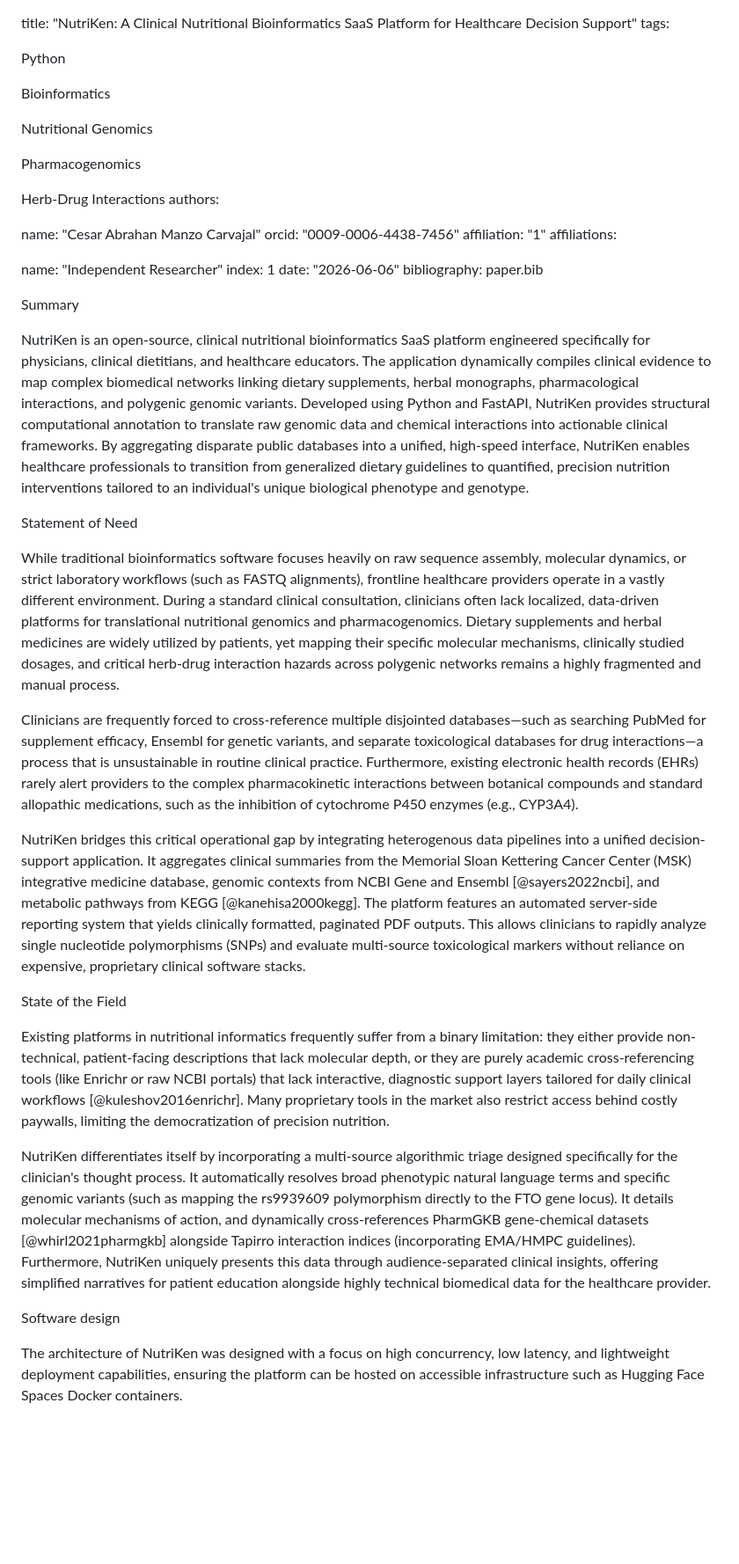
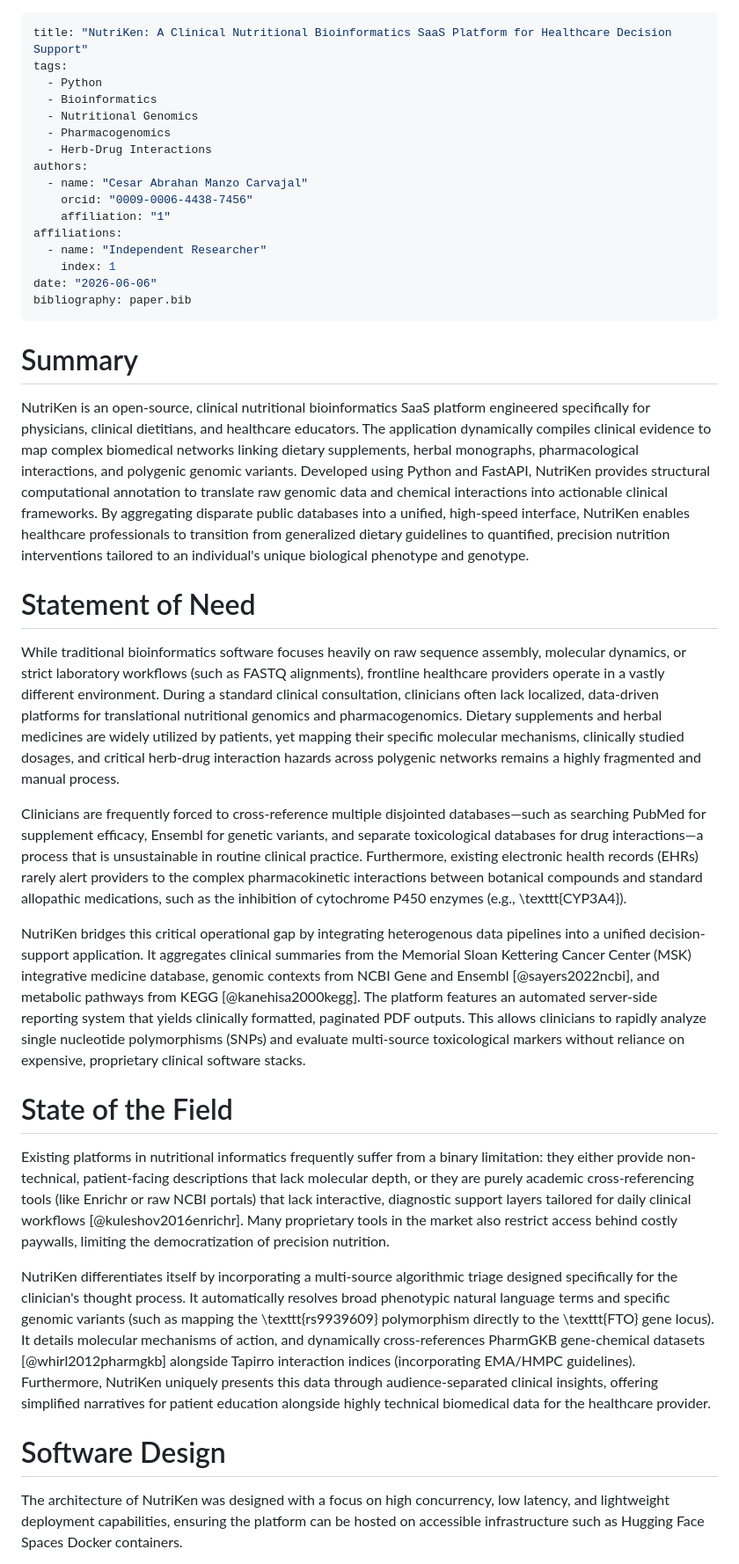
Before and after one commit to abrangel/Nutriken, a Markdown page: paper.md, the part around one of its changes. Shown at 88% size. Drawn GitHub-style; blank space fills up the shorter version.

Commit message:
Refactor paper.md for improved structure and formatting
Updated formatting and structure of the paper to enhance readability and consistency, including author details and section headings.

```diff
--- a/paper.md
+++ b/paper.md
@@ -1,46 +1,41 @@
+---
 title: "NutriKen: A Clinical Nutritional Bioinformatics SaaS Platform for Healthcare Decision Support"
 tags:
-
-Python
-
-Bioinformatics
-
-Nutritional Genomics
-
-Pharmacogenomics
-
-Herb-Drug Interactions
+  - Python
+  - Bioinformatics
+  - Nutritional Genomics
+  - Pharmacogenomics
+  - Herb-Drug Interactions
 authors:
-
-name: "Cesar Abrahan Manzo Carvajal"
-orcid: "0009-0006-4438-7456"
-affiliation: "1"
+  - name: "Cesar Abrahan Manzo Carvajal"
+    orcid: "0009-0006-4438-7456"
+    affiliation: "1"
 affiliations:
-
-name: "Independent Researcher"
-index: 1
+  - name: "Independent Researcher"
+    index: 1
 date: "2026-06-06"
 bibliography: paper.bib
+---
 
-Summary
+# Summary
 
 NutriKen is an open-source, clinical nutritional bioinformatics SaaS platform engineered specifically for physicians, clinical dietitians, and healthcare educators. The application dynamically compiles clinical evidence to map complex biomedical networks linking dietary supplements, herbal monographs, pharmacological interactions, and polygenic genomic variants. Developed using Python and FastAPI, NutriKen provides structural computational annotation to translate raw genomic data and chemical interactions into actionable clinical frameworks. By aggregating disparate public databases into a unified, high-speed interface, NutriKen enables healthcare professionals to transition from generalized dietary guidelines to quantified, precision nutrition interventions tailored to an individual's unique biological phenotype and genotype.
 
-Statement of Need
+# Statement of Need
 
 While traditional bioinformatics software focuses heavily on raw sequence assembly, molecular dynamics, or strict laboratory workflows (such as FASTQ alignments), frontline healthcare providers operate in a vastly different environment. During a standard clinical consultation, clinicians often lack localized, data-driven platforms for translational nutritional genomics and pharmacogenomics. Dietary supplements and herbal medicines are widely utilized by patients, yet mapping their specific molecular mechanisms, clinically studied dosages, and critical herb-drug interaction hazards across polygenic networks remains a highly fragmented and manual process.
 
-Clinicians are frequently forced to cross-reference multiple disjointed databases—such as searching PubMed for supplement efficacy, Ensembl for genetic variants, and separate toxicological databases for drug interactions—a process that is unsustainable in routine clinical practice. Furthermore, existing electronic health records (EHRs) rarely alert providers to the complex pharmacokinetic interactions between botanical compounds and standard allopathic medications, such as the inhibition of cytochrome P450 enzymes (e.g., CYP3A4).
+Clinicians are frequently forced to cross-reference multiple disjointed databases—such as searching PubMed for supplement efficacy, Ensembl for genetic variants, and separate toxicological databases for drug interactions—a process that is unsustainable in routine clinical practice. Furthermore, existing electronic health records (EHRs) rarely alert providers to the complex pharmacokinetic interactions between botanical compounds and standard allopathic medications, such as the inhibition of cytochrome P450 enzymes (e.g., \texttt{CYP3A4}).
 
 NutriKen bridges this critical operational gap by integrating heterogenous data pipelines into a unified decision-support application. It aggregates clinical summaries from the Memorial Sloan Kettering Cancer Center (MSK) integrative medicine database, genomic contexts from NCBI Gene and Ensembl [@sayers2022ncbi], and metabolic pathways from KEGG [@kanehisa2000kegg]. The platform features an automated server-side reporting system that yields clinically formatted, paginated PDF outputs. This allows clinicians to rapidly analyze single nucleotide polymorphisms (SNPs) and evaluate multi-source toxicological markers without reliance on expensive, proprietary clinical software stacks.
 
-State of the Field
+# State of the Field
 
 Existing platforms in nutritional informatics frequently suffer from a binary limitation: they either provide non-technical, patient-facing descriptions that lack molecular depth, or they are purely academic cross-referencing tools (like Enrichr or raw NCBI portals) that lack interactive, diagnostic support layers tailored for daily clinical workflows [@kuleshov2016enrichr]. Many proprietary tools in the market also restrict access behind costly paywalls, limiting the democratization of precision nutrition.
 
-NutriKen differentiates itself by incorporating a multi-source algorithmic triage designed specifically for the clinician's thought process. It automatically resolves broad phenotypic natural language terms and specific genomic variants (such as mapping the rs9939609 polymorphism directly to the FTO gene locus). It details molecular mechanisms of action, and dynamically cross-references PharmGKB gene-chemical datasets [@whirl2021pharmgkb] alongside Tapirro interaction indices (incorporating EMA/HMPC guidelines). Furthermore, NutriKen uniquely presents this data through audience-separated clinical insights, offering simplified narratives for patient education alongside highly technical biomedical data for the healthcare provider.
+NutriKen differentiates itself by incorporating a multi-source algorithmic triage designed specifically for the clinician's thought process. It automatically resolves broad phenotypic natural language terms and specific genomic variants (such as mapping the \texttt{rs9939609} polymorphism directly to the \texttt{FTO} gene locus). It details molecular mechanisms of action, and dynamically cross-references PharmGKB gene-chemical datasets [@whirl2012pharmgkb] alongside Tapirro interaction indices (incorporating EMA/HMPC guidelines). Furthermore, NutriKen uniquely presents this data through audience-separated clinical insights, offering simplified narratives for patient education alongside highly technical biomedical data for the healthcare provider.
 
-Software design
+# Software Design
 
 The architecture of NutriKen was designed with a focus on high concurrency, low latency, and lightweight deployment capabilities, ensuring the platform can be hosted on accessible infrastructure such as Hugging Face Spaces Docker containers.
 
```
Also changed, not shown: other parts of paper.md (+5 -5 lines).
